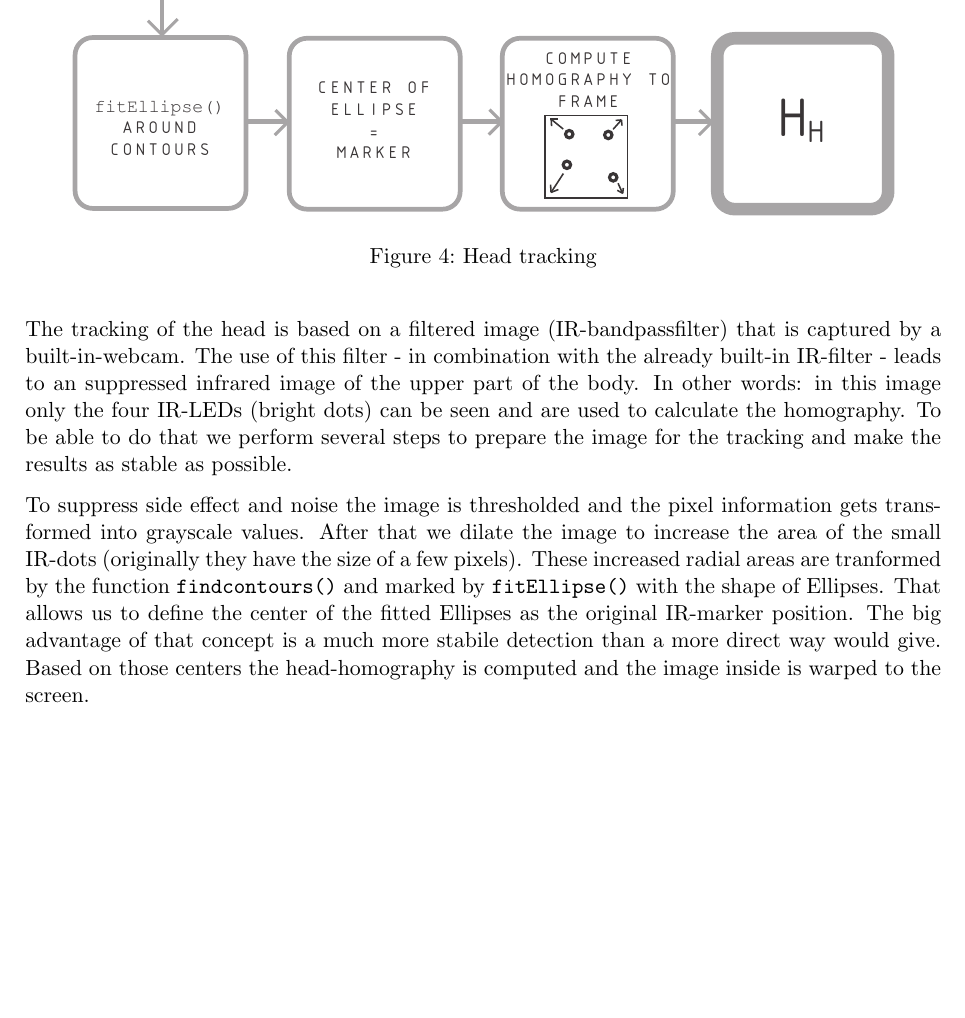
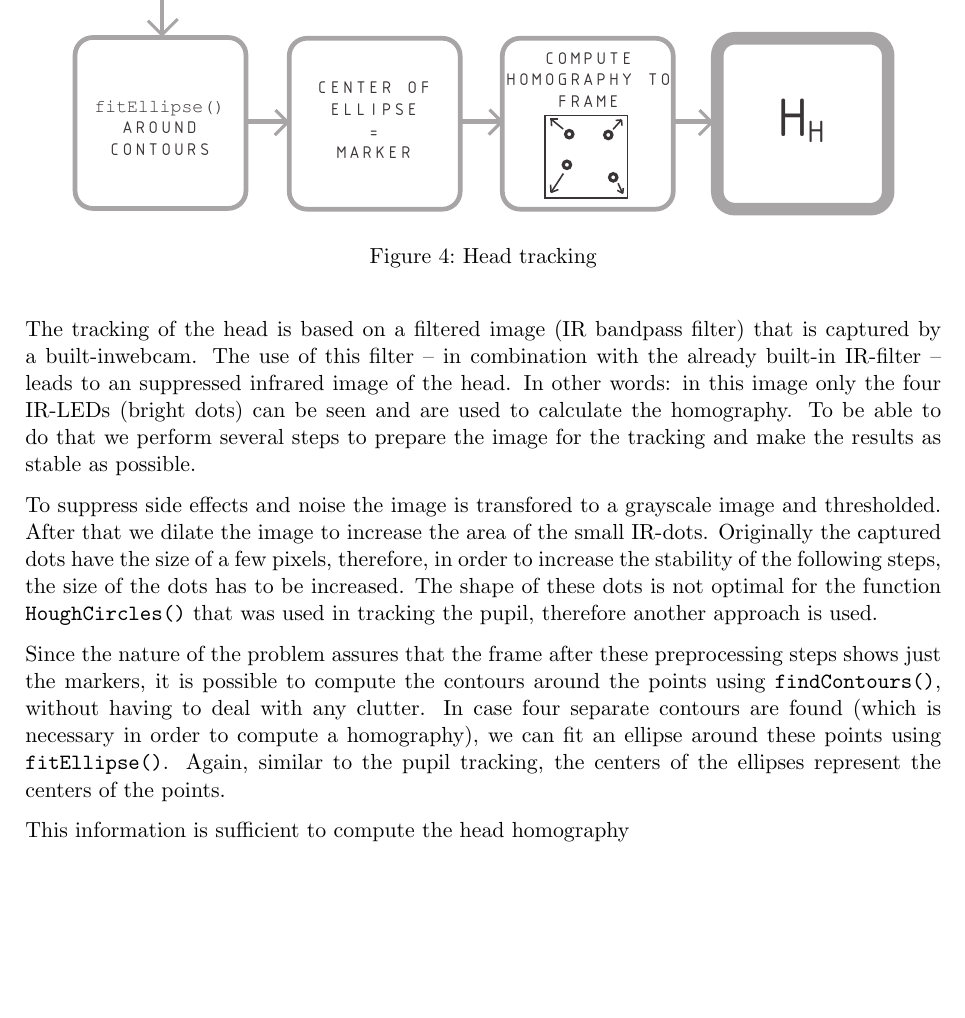
Before and after one commit to stefan-k/eyetracker, a LaTeX document (doc/main.tex, which reads doc/methods.tex): part of page 7 of 7 before the commit and part of page 7 of 8 after it, cut so that both start at the same text, the shorter picture padded with empty space. Compiled offline with pdfLaTeX.

Commit message:
updated head tracking

```diff
--- a/doc/methods.tex
+++ b/doc/methods.tex
@@ -144,16 +144,18 @@ Although this slows down the tracking a bit, it is still fast enough for normal
   \caption{Head tracking}\label{fig:head}
 \end{figure}
 
-The tracking of the head is based on a filtered image (IR-bandpassfilter) that is captured by a built-in-webcam. The use of this filter - in combination with the already built-in IR-filter - leads to an suppressed infrared image of the upper part of the body.
+The tracking of the head is based on a filtered image (IR bandpass filter) that is captured by a built-inwebcam. The use of this filter -- in combination with the already built-in IR-filter -- leads to an suppressed infrared image of the head.
 In other words: in this image only the four IR-LEDs (bright dots) can be seen and are used to calculate the homography.
 To be able to do that we perform several steps to prepare the image for the tracking and make the results as stable as possible.
 
-To suppress side effect and noise the image is thresholded and the pixel information gets transformed into grayscale values.
-After that we dilate the image to increase the area of the small IR-dots (originally they have the size of a few pixels).
-These increased radial areas are tranformed by the function \texttt{findcontours()} and marked by \texttt{fitEllipse()} with the shape of Ellipses.
-That allows us to define the center of the fitted Ellipses as the original IR-marker position.
-The big advantage of that concept is a much more stabile detection than a more direct way would give.
-Based on those centers the head-homography is computed and the image inside is warped to the screen.
+To suppress side effects and noise the image is transfored to a grayscale image and thresholded.
+After that we dilate the image to increase the area of the small IR-dots. Originally the captured dots have the size of a few pixels, therefore, in order to increase the stability of the following steps, the size of the dots has to be increased.
+The shape of these dots is not optimal for the function \texttt{HoughCircles()} that was used in tracking the pupil, therefore another approach is used.
+
+Since the nature of the problem assures that the frame after these preprocessing steps shows just the markers, it is possible to compute the contours around the points using \texttt{findContours()}, without having to deal with any clutter.
+In case four separate contours are found (which is necessary in order to compute a homography), we can fit an ellipse around these points using \texttt{fitEllipse()}. Again, similar to the pupil tracking, the centers of the ellipses represent the centers of the points.
+
+This information is sufficient to compute the head homography
 
 %\begin{Verbatim}[numbers=left,fontsize=\small]
   %CODE
```
